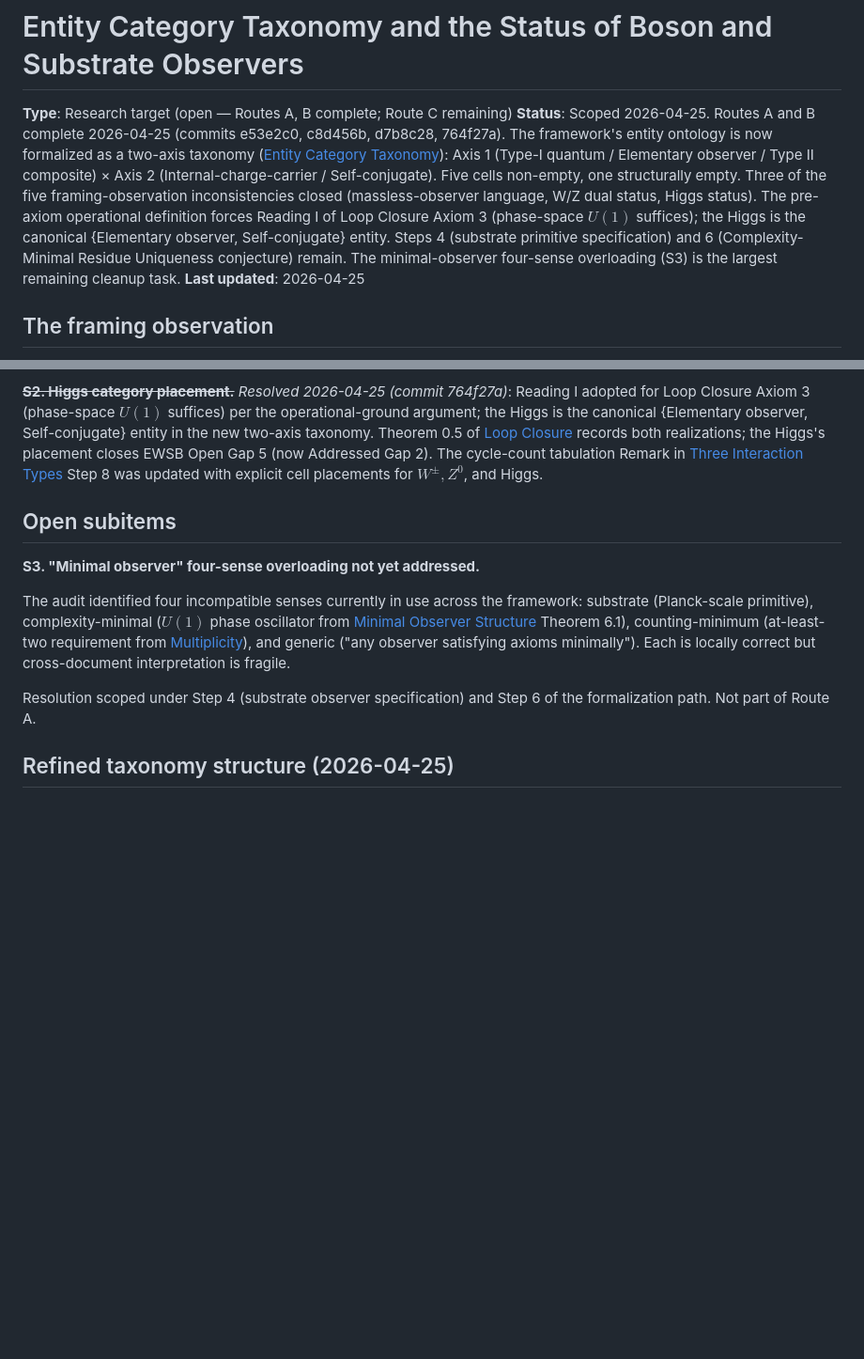
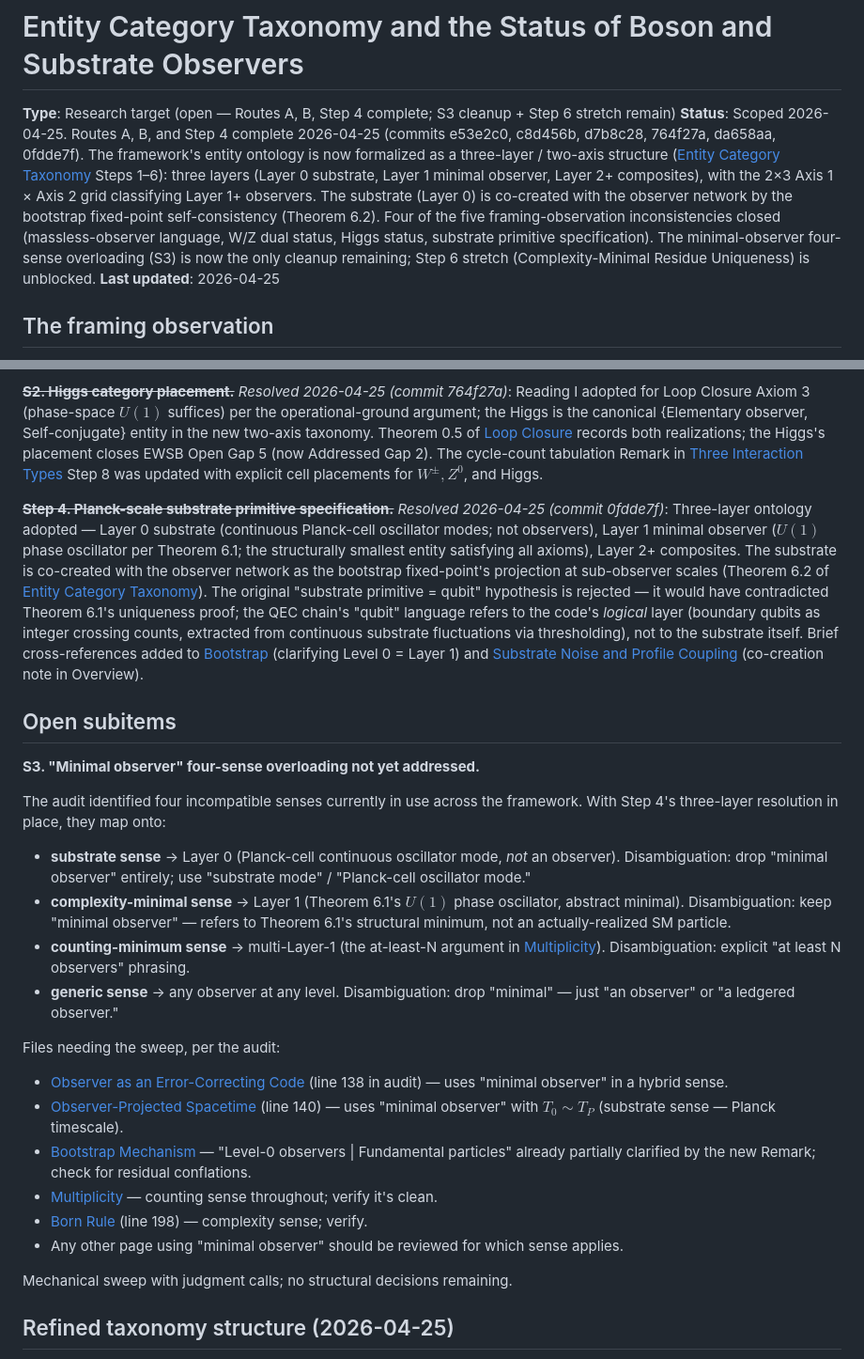
Before and after one commit to tpresley/observer-centrism, a Markdown page: research-targets/entity-category-taxonomy.md, 2 parts joined by grey strips. Shown at 94% size. Drawn GitHub-style; blank space fills up the shorter version.

Commit message:
Mark Step 4 substrate primitive specification complete
Step 4 closed via three-layer ontology adoption (commit 0fdde7f). The
research target now records:

- Status: Routes A, B, Step 4 complete; only S3 cleanup and Step 6 stretch
  remain.
- Resolved subitem: Step 4 substrate primitive specification, with the
  three-layer (Layer 0 / Layer 1 / Layer 2+) resolution and co-creation
  argument.
- S3 cleanup updated with the three-layer disambiguation table mapping each
  of the four overloaded senses of "minimal observer" onto explicit phrasings
  (substrate sense -> "substrate mode" or "Planck-cell oscillator mode";
  complexity-minimal sense -> Layer 1 reference, keep "minimal observer";
  counting-minimum sense -> "at least N observers"; generic sense -> drop
  "minimal"). File-by-file sweep targets enumerated.
- Historical record gained a Step 4 entry covering the audit's structural
  finding, Theorem 6.2 substrate co-creation, the renumbered Consistency
  Model Theorem 7.1, the closed Open Gap 1, and the cross-references to
  bootstrap.md and substrate-noise.md.

Four of the original five framing-observation inconsistencies are now closed.
Only the minimal-observer four-sense overloading remains (S3).

Co-Authored-By: Claude Opus 4.7 (1M context) <noreply@anthropic.com>

```diff
--- a/research-targets/entity-category-taxonomy.md
+++ b/research-targets/entity-category-taxonomy.md
@@ -1,7 +1,7 @@
 # Entity Category Taxonomy and the Status of Boson and Substrate Observers
 
-**Type**: Research target (open — Routes A, B complete; Route C remaining)
-**Status**: Scoped 2026-04-25. Routes A and B complete 2026-04-25 (commits e53e2c0, c8d456b, d7b8c28, 764f27a). The framework's entity ontology is now formalized as a two-axis taxonomy ([Entity Category Taxonomy](../site/src/content/derivations/foundation/entity-category-taxonomy.md)): Axis 1 (Type-I quantum / Elementary observer / Type II composite) × Axis 2 (Internal-charge-carrier / Self-conjugate). Five cells non-empty, one structurally empty. Three of the five framing-observation inconsistencies closed (massless-observer language, W/Z dual status, Higgs status). The pre-axiom operational definition forces Reading I of Loop Closure Axiom 3 (phase-space $U(1)$ suffices); the Higgs is the canonical {Elementary observer, Self-conjugate} entity. Steps 4 (substrate primitive specification) and 6 (Complexity-Minimal Residue Uniqueness conjecture) remain. The minimal-observer four-sense overloading (S3) is the largest remaining cleanup task.
+**Type**: Research target (open — Routes A, B, Step 4 complete; S3 cleanup + Step 6 stretch remain)
+**Status**: Scoped 2026-04-25. Routes A, B, and Step 4 complete 2026-04-25 (commits e53e2c0, c8d456b, d7b8c28, 764f27a, da658aa, 0fdde7f). The framework's entity ontology is now formalized as a three-layer / two-axis structure ([Entity Category Taxonomy](../site/src/content/derivations/foundation/entity-category-taxonomy.md) Steps 1–6): three layers (Layer 0 substrate, Layer 1 minimal observer, Layer 2+ composites), with the 2×3 Axis 1 × Axis 2 grid classifying Layer 1+ observers. The substrate (Layer 0) is co-created with the observer network by the bootstrap fixed-point self-consistency (Theorem 6.2). Four of the five framing-observation inconsistencies closed (massless-observer language, W/Z dual status, Higgs status, substrate primitive specification). The minimal-observer four-sense overloading (S3) is now the only cleanup remaining; Step 6 stretch (Complexity-Minimal Residue Uniqueness) is unblocked.
 **Last updated**: 2026-04-25
 
 ## The framing observation
@@ -258,13 +258,28 @@ Hard but not blocked. Most of the conceptual moves are present in the framework
 
 **~~S2. Higgs category placement.~~** *Resolved 2026-04-25 (commit 764f27a)*: Reading I adopted for Loop Closure Axiom 3 (phase-space $U(1)$ suffices) per the operational-ground argument; the Higgs is the canonical {Elementary observer, Self-conjugate} entity in the new two-axis taxonomy. Theorem 0.5 of [Loop Closure](../site/src/content/derivations/axioms/loop-closure.md) records both realizations; the Higgs's placement closes EWSB Open Gap 5 (now Addressed Gap 2). The cycle-count tabulation Remark in [Three Interaction Types](../site/src/content/derivations/interactions/three-types.md) Step 8 was updated with explicit cell placements for $W^\pm, Z^0$, and Higgs.
 
+**~~Step 4. Planck-scale substrate primitive specification.~~** *Resolved 2026-04-25 (commit 0fdde7f)*: Three-layer ontology adopted — Layer 0 substrate (continuous Planck-cell oscillator modes; not observers), Layer 1 minimal observer ($U(1)$ phase oscillator per Theorem 6.1; the structurally smallest entity satisfying all axioms), Layer 2+ composites. The substrate is co-created with the observer network as the bootstrap fixed-point's projection at sub-observer scales (Theorem 6.2 of [Entity Category Taxonomy](../site/src/content/derivations/foundation/entity-category-taxonomy.md)). The original "substrate primitive = qubit" hypothesis is rejected — it would have contradicted Theorem 6.1's uniqueness proof; the QEC chain's "qubit" language refers to the code's *logical* layer (boundary qubits as integer crossing counts, extracted from continuous substrate fluctuations via thresholding), not to the substrate itself. Brief cross-references added to [Bootstrap](../site/src/content/derivations/interactions/bootstrap.md) (clarifying Level 0 = Layer 1) and [Substrate Noise and Profile Coupling](../site/src/content/derivations/foundation/substrate-noise-and-profile-coupling.md) (co-creation note in Overview).
+
 ## Open subitems
 
 **S3. "Minimal observer" four-sense overloading not yet addressed.**
 
-The audit identified four incompatible senses currently in use across the framework: substrate (Planck-scale primitive), complexity-minimal ($U(1)$ phase oscillator from [Minimal Observer Structure](../site/src/content/derivations/minimal-observer/structure.md) Theorem 6.1), counting-minimum (at-least-two requirement from [Multiplicity](../site/src/content/derivations/minimal-observer/multiplicity.md)), and generic ("any observer satisfying axioms minimally"). Each is locally correct but cross-document interpretation is fragile.
+The audit identified four incompatible senses currently in use across the framework. With Step 4's three-layer resolution in place, they map onto:
 
-Resolution scoped under Step 4 (substrate observer specification) and Step 6 of the formalization path. Not part of Route A.
+- **substrate sense** → Layer 0 (Planck-cell continuous oscillator mode, *not* an observer). Disambiguation: drop "minimal observer" entirely; use "substrate mode" / "Planck-cell oscillator mode."
+- **complexity-minimal sense** → Layer 1 (Theorem 6.1's $U(1)$ phase oscillator, abstract minimal). Disambiguation: keep "minimal observer" — refers to Theorem 6.1's structural minimum, not an actually-realized SM particle.
+- **counting-minimum sense** → multi-Layer-1 (the at-least-N argument in [Multiplicity](../site/src/content/derivations/minimal-observer/multiplicity.md)). Disambiguation: explicit "at least N observers" phrasing.
+- **generic sense** → any observer at any level. Disambiguation: drop "minimal" — just "an observer" or "a ledgered observer."
+
+Files needing the sweep, per the audit:
+- [Observer as an Error-Correcting Code](../site/src/content/derivations/foundation/observer-as-error-correcting-code.md) (line 138 in audit) — uses "minimal observer" in a hybrid sense.
+- [Observer-Projected Spacetime](../site/src/content/derivations/foundation/observer-projected-spacetime.md) (line 140) — uses "minimal observer" with $T_0 \sim T_P$ (substrate sense — Planck timescale).
+- [Bootstrap Mechanism](../site/src/content/derivations/interactions/bootstrap.md) — "Level-0 observers | Fundamental particles" already partially clarified by the new Remark; check for residual conflations.
+- [Multiplicity](../site/src/content/derivations/minimal-observer/multiplicity.md) — counting sense throughout; verify it's clean.
+- [Born Rule](../site/src/content/derivations/quantum/born-rule.md) (line 198) — complexity sense; verify.
+- Any other page using "minimal observer" should be reviewed for which sense applies.
+
+Mechanical sweep with judgment calls; no structural decisions remaining.
 
 ## Refined taxonomy structure (2026-04-25)
 
```
Also changed, not shown: other parts of research-targets/entity-category-taxonomy.md (+10 -0 lines).
